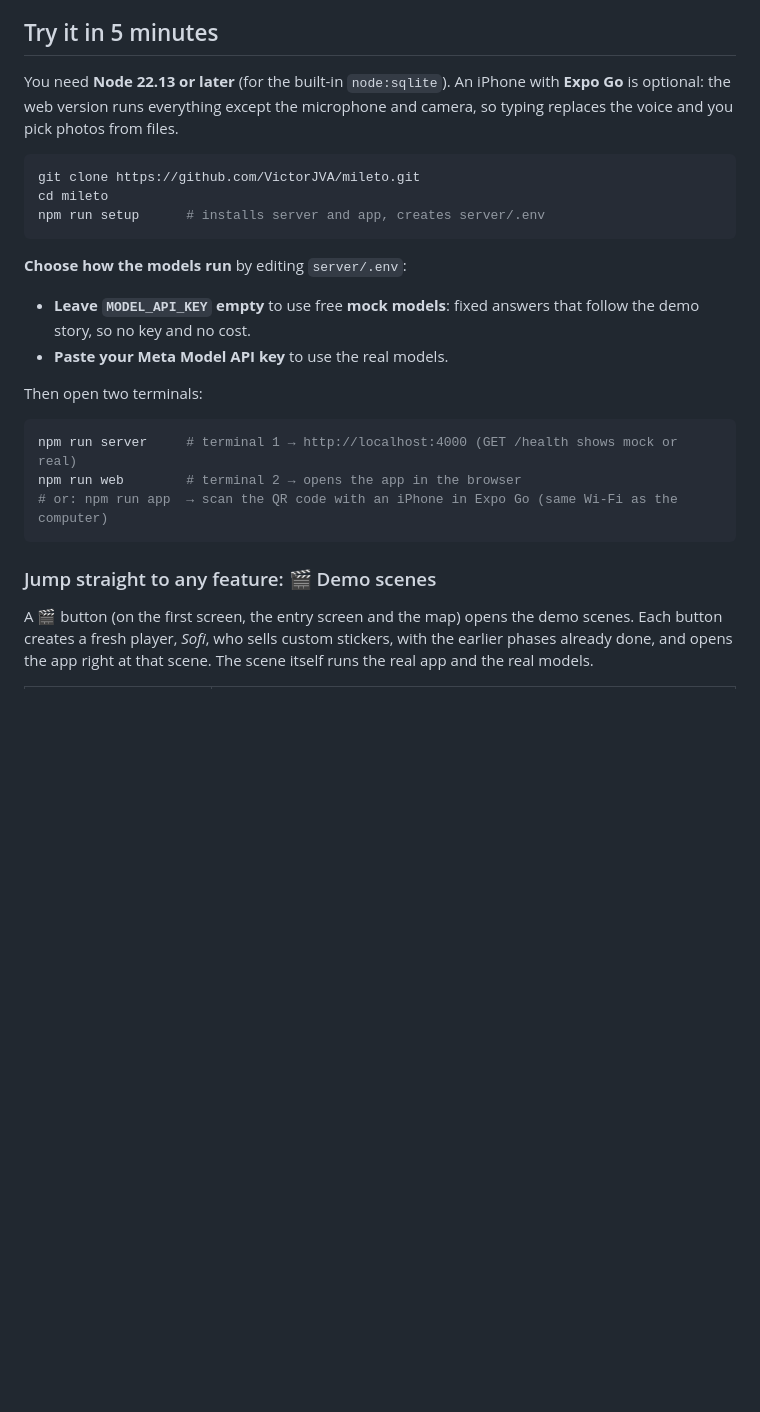
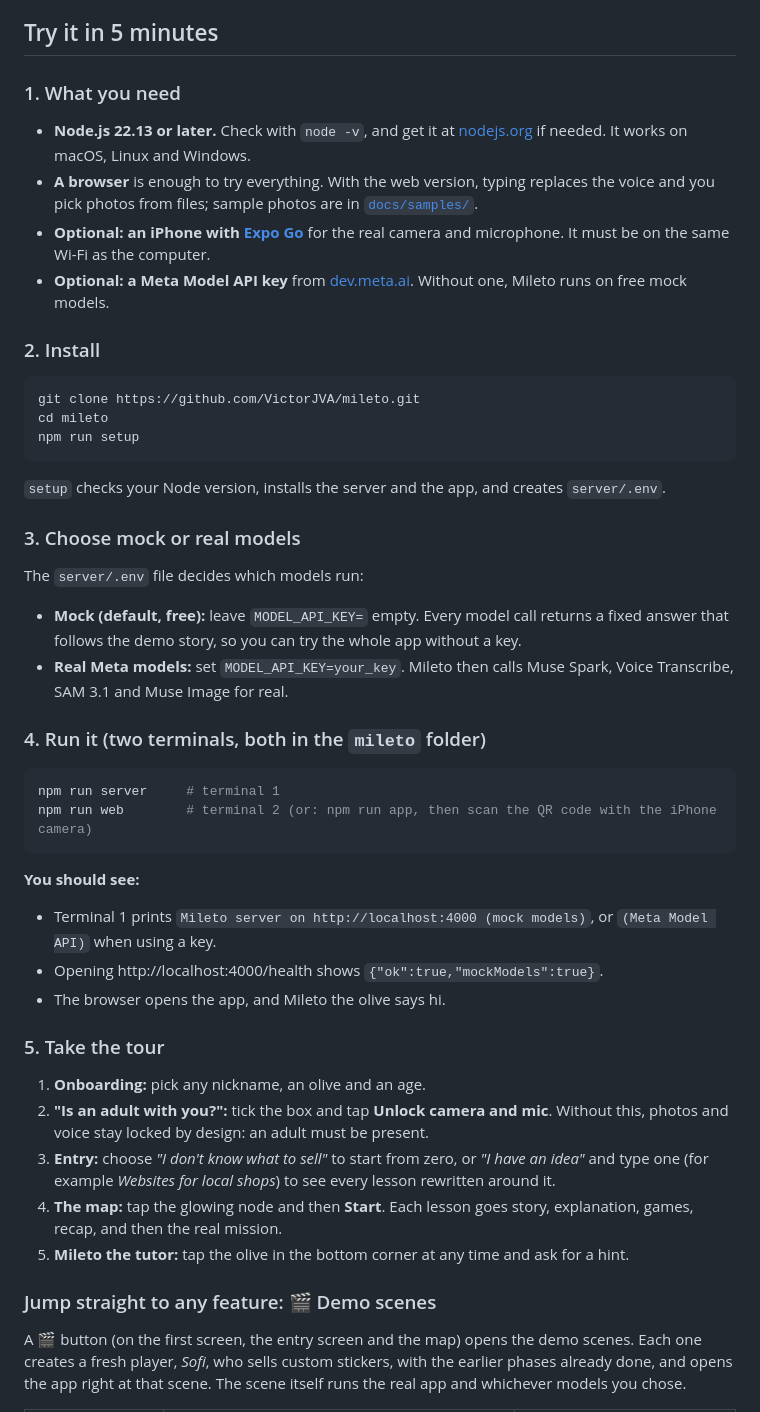
Before and after one commit to VictorJVA/mileto, a Markdown page: README.md, the part around one of its changes. Drawn GitHub-style; blank space fills up the shorter version.

````diff
--- a/README.md
+++ b/README.md
@@ -54,28 +54,52 @@ All calls go through [`server/src/meta/client.ts`](server/src/meta/client.ts). A
 
 ## Try it in 5 minutes
 
-You need **Node 22.13 or later** (for the built-in `node:sqlite`). An iPhone with **Expo Go** is optional: the web version runs everything except the microphone and camera, so typing replaces the voice and you pick photos from files.
+### 1. What you need
+
+- **Node.js 22.13 or later.** Check with `node -v`, and get it at [nodejs.org](https://nodejs.org) if needed. It works on macOS, Linux and Windows.
+- **A browser** is enough to try everything. With the web version, typing replaces the voice and you pick photos from files; sample photos are in [`docs/samples/`](docs/samples).
+- **Optional: an iPhone with [Expo Go](https://apps.apple.com/app/expo-go/id982107779)** for the real camera and microphone. It must be on the same Wi-Fi as the computer.
+- **Optional: a Meta Model API key** from [dev.meta.ai](https://dev.meta.ai). Without one, Mileto runs on free mock models.
+
+### 2. Install
 
 ```sh
 git clone https://github.com/VictorJVA/mileto.git
 cd mileto
-npm run setup      # installs server and app, creates server/.env
+npm run setup
 ```
 
-**Choose how the models run** by editing `server/.env`:
+`setup` checks your Node version, installs the server and the app, and creates `server/.env`.
 
-- **Leave `MODEL_API_KEY` empty** to use free **mock models**: fixed answers that follow the demo story, so no key and no cost.
-- **Paste your Meta Model API key** to use the real models.
+### 3. Choose mock or real models
 
-Then open two terminals:
+The `server/.env` file decides which models run:
+
+- **Mock (default, free):** leave `MODEL_API_KEY=` empty. Every model call returns a fixed answer that follows the demo story, so you can try the whole app without a key.
+- **Real Meta models:** set `MODEL_API_KEY=your_key`. Mileto then calls Muse Spark, Voice Transcribe, SAM 3.1 and Muse Image for real.
+
+### 4. Run it (two terminals, both in the `mileto` folder)
 
 ```sh
-npm run server     # terminal 1 → http://localhost:4000 (GET /health shows mock or real)
-npm run web        # terminal 2 → opens the app in the browser
-# or: npm run app  → scan the QR code with an iPhone in Expo Go (same Wi-Fi as the computer)
+npm run server     # terminal 1
+npm run web        # terminal 2 (or: npm run app, then scan the QR code with the iPhone camera)
 ```
+
+**You should see:**
+
+- Terminal 1 prints `Mileto server on http://localhost:4000 (mock models)`, or `(Meta Model API)` when using a key.
+- Opening http://localhost:4000/health shows `{"ok":true,"mockModels":true}`.
+- The browser opens the app, and Mileto the olive says hi.
+
+### 5. Take the tour
+
+1. **Onboarding:** pick any nickname, an olive and an age.
+2. **"Is an adult with you?":** tick the box and tap **Unlock camera and mic**. Without this, photos and voice stay locked by design: an adult must be present.
+3. **Entry:** choose *"I don't know what to sell"* to start from zero, or *"I have an idea"* and type one (for example *Websites for local shops*) to see every lesson rewritten around it.
+4. **The map:** tap the glowing node and then **Start**. Each lesson goes story, explanation, games, recap, and then the real mission.
+5. **Mileto the tutor:** tap the olive in the bottom corner at any time and ask for a hint.
 
 ### Jump straight to any feature: 🎬 Demo scenes
 
-A 🎬 button (on the first screen, the entry screen and the map) opens the demo scenes. Each button creates a fresh player, *Sofi*, who sells custom stickers, with the earlier phases already done, and opens the app right at that scene. The scene itself runs the real app and the real models.
+A 🎬 button (on the first screen, the entry screen and the map) opens the demo scenes. Each one creates a fresh player, *Sofi*, who sells custom stickers, with the earlier phases already done, and opens the app right at that scene. The scene itself runs the real app and whichever models you chose.
 
````
Also changed, not shown: other parts of README.md (+26 -12 lines), docs/samples/cashbox-close-6.jpg (added), docs/samples/cashbox-open-20.jpg (added), docs/samples/price-label-corner-shop.jpg (added), docs/samples/price-label-market.jpg (added), 2 other files.
